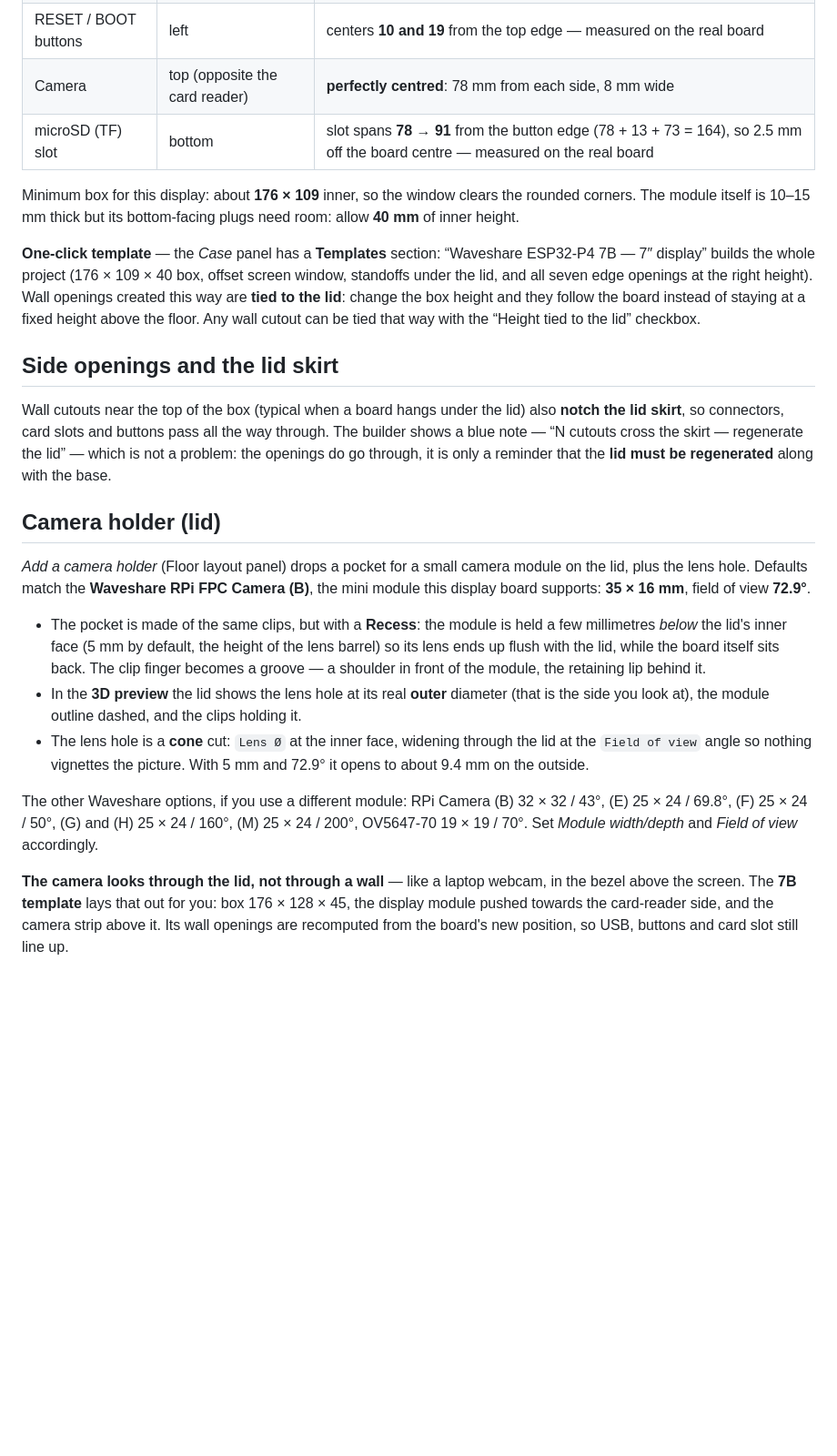
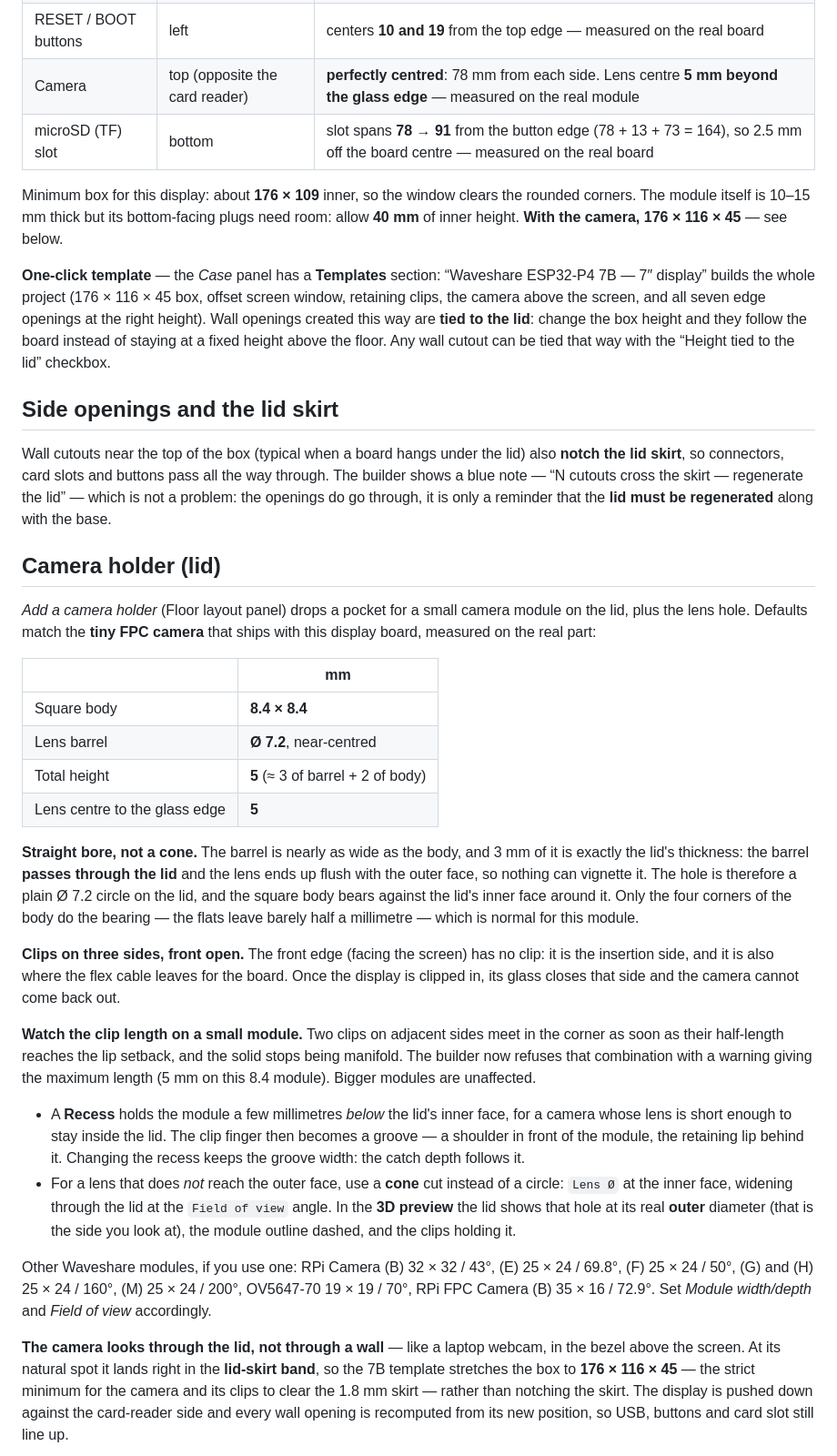
Before and after one commit to timiliris/esp32-box, a Markdown page: docs/Elements-Reference.md, the part around one of its changes. Shown at 91% size. GitHub-like rendering; blank space fills up the shorter version.

Commit message:
Camera 7B : cotes reelles, et crochets vraiment soudes au couvercle
Cotes mesurees sur le module : corps carre 8.4, barillet Ø7.2,
hauteur totale 5, centre de l'objectif a 5 mm du bord du verre. Le
module est bien plus petit que la RPi FPC Camera supposee : la boite
retombe de 176x128 a 176x116, le strict minimum pour que la camera
et ses crochets passent devant la jupe de 1.8.

Le barillet fait 3 = l'epaisseur du couvercle : perçage droit Ø7.2,
objectif affleurant dehors, plus besoin de cone. Crochets sur trois
cotes, l'avant ouvert pour la nappe et pour glisser le module ; la
dalle ferme ensuite ce cote.

Deux bugs geometriques trouves en verifiant le solide :
- lid_clip_one posait le doigt PILE sur la face interieure du
  couvercle. Contact d'epaisseur nulle : CGAL sortait chaque crochet
  en volume detache (7 volumes au lieu de 2). Le doigt et la levre
  remontent maintenant de 0.6 dans la matiere.
- sur un petit module, deux crochets voisins se rejoignaient sur une
  seule arete dans le coin -> solide non-manifold. Longueur ramenee a
  5 mm et garde-fou ajoute dans le builder.

Couvercle et fond ressortent en 2 volumes, sans aucun avertissement.

Co-Authored-By: Claude Fable 5 <noreply@anthropic.com>

```diff
--- a/docs/Elements-Reference.md
+++ b/docs/Elements-Reference.md
@@ -104,18 +104,19 @@ top edge, back view — mirror the X when seen from the front):
 | USB-C (USB) | right | center 68.2 from top |
 | USB-C (to UART) | right | center 83.4 from top |
 | RESET / BOOT buttons | left | centers **10 and 19** from the top edge — measured on the real board |
-| Camera | top (opposite the card reader) | **perfectly centred**: 78 mm from each side, 8 mm wide |
+| Camera | top (opposite the card reader) | **perfectly centred**: 78 mm from each side. Lens centre **5 mm beyond the glass edge** — measured on the real module |
 | microSD (TF) slot | bottom | slot spans **78 → 91** from the button edge (78 + 13 + 73 = 164), so 2.5 mm off the board centre — measured on the real board |
 
 Minimum box for this display: about **176 × 109** inner, so the
 window clears the rounded corners. The module itself is 10–15 mm
 thick but its bottom-facing plugs need room: allow **40 mm** of
-inner height.
+inner height. **With the camera, 176 × 116 × 45** — see below.
 
 **One-click template** — the *Case* panel has a **Templates**
 section: “Waveshare ESP32-P4 7B — 7″ display” builds the whole
-project (176 × 109 × 40 box, offset screen window, standoffs under
-the lid, and all seven edge openings at the right height). Wall
+project (176 × 116 × 45 box, offset screen window, retaining clips,
+the camera above the screen, and all seven edge openings at the
+right height). Wall
 openings created this way are **tied to the lid**: change the box
 height and they follow the board instead of staying at a fixed
 height above the floor. Any wall cutout can be tied that way with
@@ -134,31 +135,59 @@ that the **lid must be regenerated** along with the base.
 
 *Add a camera holder* (Floor layout panel) drops a pocket for a small
 camera module on the lid, plus the lens hole. Defaults match the
-**Waveshare RPi FPC Camera (B)**, the mini module this display board
-supports: **35 × 16 mm**, field of view **72.9°**.
+**tiny FPC camera** that ships with this display board, measured on
+the real part:
 
-- The pocket is made of the same clips, but with a **Recess**: the
-  module is held a few millimetres *below* the lid's inner face
-  (5 mm by default, the height of the lens barrel) so its lens ends
-  up flush with the lid, while the board itself sits back. The clip
-  finger becomes a groove — a shoulder in front of the module, the
-  retaining lip behind it.
-- In the **3D preview** the lid shows the lens hole at its real
-  **outer** diameter (that is the side you look at), the module
-  outline dashed, and the clips holding it.
-- The lens hole is a **cone** cut: `Lens Ø` at the inner face,
-  widening through the lid at the `Field of view` angle so nothing
-  vignettes the picture. With 5 mm and 72.9° it opens to about
-  9.4 mm on the outside.
+| | mm |
+|---|---|
+| Square body | **8.4 × 8.4** |
+| Lens barrel | **Ø 7.2**, near-centred |
+| Total height | **5** (≈ 3 of barrel + 2 of body) |
+| Lens centre to the glass edge | **5** |
 
-The other Waveshare options, if you use a different module: RPi
-Camera (B) 32 × 32 / 43°, (E) 25 × 24 / 69.8°, (F) 25 × 24 / 50°,
-(G) and (H) 25 × 24 / 160°, (M) 25 × 24 / 200°, OV5647-70 19 × 19 /
-70°. Set *Module width/depth* and *Field of view* accordingly.
+**Straight bore, not a cone.** The barrel is nearly as wide as the
+body, and 3 mm of it is exactly the lid's thickness: the barrel
+**passes through the lid** and the lens ends up flush with the outer
+face, so nothing can vignette it. The hole is therefore a plain
+Ø 7.2 circle on the lid, and the square body bears against the lid's
+inner face around it. Only the four corners of the body do the
+bearing — the flats leave barely half a millimetre — which is
+normal for this module.
+
+**Clips on three sides, front open.** The front edge (facing the
+screen) has no clip: it is the insertion side, and it is also where
+the flex cable leaves for the board. Once the display is clipped in,
+its glass closes that side and the camera cannot come back out.
+
+**Watch the clip length on a small module.** Two clips on adjacent
+sides meet in the corner as soon as their half-length reaches the
+lip setback, and the solid stops being manifold. The builder now
+refuses that combination with a warning giving the maximum length
+(5 mm on this 8.4 module). Bigger modules are unaffected.
+
+- A **Recess** holds the module a few millimetres *below* the lid's
+  inner face, for a camera whose lens is short enough to stay inside
+  the lid. The clip finger then becomes a groove — a shoulder in
+  front of the module, the retaining lip behind it. Changing the
+  recess keeps the groove width: the catch depth follows it.
+- For a lens that does *not* reach the outer face, use a **cone**
+  cut instead of a circle: `Lens Ø` at the inner face, widening
+  through the lid at the `Field of view` angle. In the **3D
+  preview** the lid shows that hole at its real **outer** diameter
+  (that is the side you look at), the module outline dashed, and the
+  clips holding it.
+
+Other Waveshare modules, if you use one: RPi Camera (B) 32 × 32 /
+43°, (E) 25 × 24 / 69.8°, (F) 25 × 24 / 50°, (G) and (H) 25 × 24 /
+160°, (M) 25 × 24 / 200°, OV5647-70 19 × 19 / 70°, RPi FPC Camera
+(B) 35 × 16 / 72.9°. Set *Module width/depth* and *Field of view*
+accordingly.
 
 **The camera looks through the lid, not through a wall** — like a
-laptop webcam, in the bezel above the screen. The **7B template**
-lays that out for you: box 176 × 128 × 45, the display module pushed
-towards the card-reader side, and the camera strip above it. Its
-wall openings are recomputed from the board's new position, so USB,
+laptop webcam, in the bezel above the screen. At its natural spot it
+lands right in the **lid-skirt band**, so the 7B template stretches
+the box to **176 × 116 × 45** — the strict minimum for the camera
+and its clips to clear the 1.8 mm skirt — rather than notching the
+skirt. The display is pushed down against the card-reader side and
+every wall opening is recomputed from its new position, so USB,
 buttons and card slot still line up.
```
Also changed, not shown: other parts of docs/Elements-Reference.md (+2 -0 lines), preview/p4-camera-detail.png (added), preview/p4-couvercle-camera.png (added), 2 other files.
